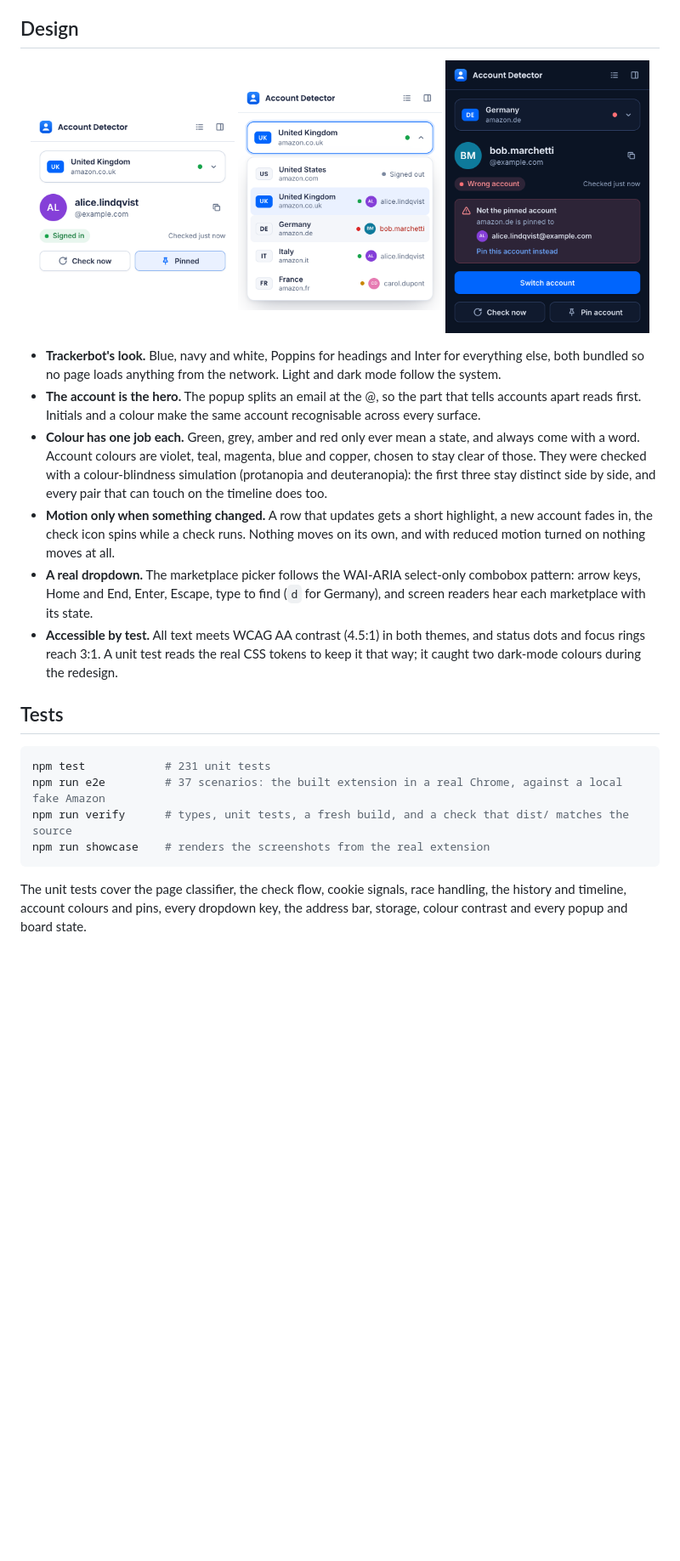
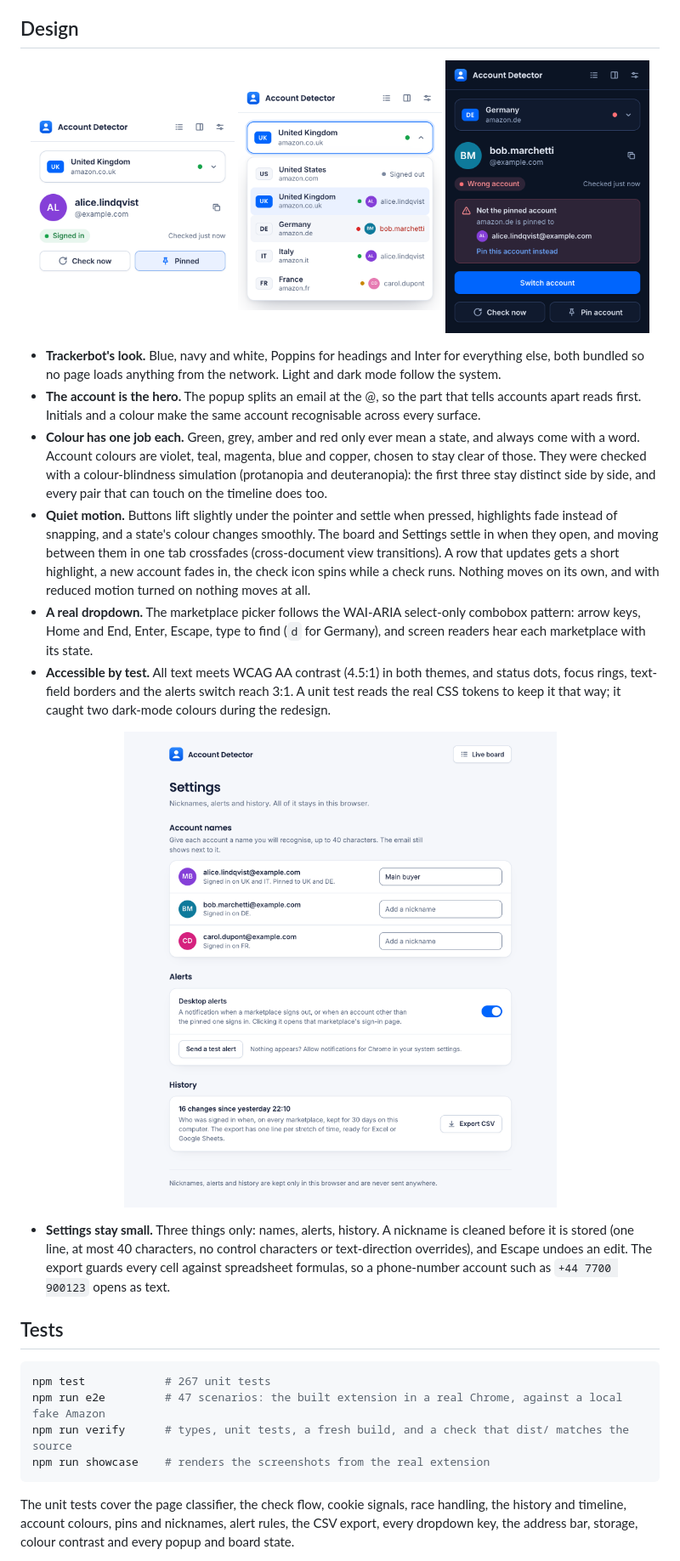
Before and after one commit to IliaPetrovPopov/amazon-account-detector, a Markdown page: docs/how-it-works.md, the part around one of its changes. Shown at 85% size. GitHub-like rendering; pictures changed too: docs/popup-alert.png, docs/popup-light.png, docs/popup-menu.png; blank space fills up the shorter version.

````diff
--- a/docs/how-it-works.md
+++ b/docs/how-it-works.md
@@ -78,18 +81,24 @@ Checked in Chrome 156 with two test accounts on 5 November 2026:
 - **Trackerbot's look.** Blue, navy and white, Poppins for headings and Inter for everything else, both bundled so no page loads anything from the network. Light and dark mode follow the system.
 - **The account is the hero.** The popup splits an email at the @, so the part that tells accounts apart reads first. Initials and a colour make the same account recognisable across every surface.
 - **Colour has one job each.** Green, grey, amber and red only ever mean a state, and always come with a word. Account colours are violet, teal, magenta, blue and copper, chosen to stay clear of those. They were checked with a colour-blindness simulation (protanopia and deuteranopia): the first three stay distinct side by side, and every pair that can touch on the timeline does too.
-- **Motion only when something changed.** A row that updates gets a short highlight, a new account fades in, the check icon spins while a check runs. Nothing moves on its own, and with reduced motion turned on nothing moves at all.
+- **Quiet motion.** Buttons lift slightly under the pointer and settle when pressed, highlights fade instead of snapping, and a state's colour changes smoothly. The board and Settings settle in when they open, and moving between them in one tab crossfades (cross-document view transitions). A row that updates gets a short highlight, a new account fades in, the check icon spins while a check runs. Nothing moves on its own, and with reduced motion turned on nothing moves at all.
 - **A real dropdown.** The marketplace picker follows the WAI-ARIA select-only combobox pattern: arrow keys, Home and End, Enter, Escape, type to find (`d` for Germany), and screen readers hear each marketplace with its state.
-- **Accessible by test.** All text meets WCAG AA contrast (4.5:1) in both themes, and status dots and focus rings reach 3:1. A unit test reads the real CSS tokens to keep it that way; it caught two dark-mode colours during the redesign.
+- **Accessible by test.** All text meets WCAG AA contrast (4.5:1) in both themes, and status dots, focus rings, text-field borders and the alerts switch reach 3:1. A unit test reads the real CSS tokens to keep it that way; it caught two dark-mode colours during the redesign.
+
+<p align="center">
+  <img src="settings.png" width="640" alt="Settings: nicknames for each account next to its email, the desktop alerts switch, and the history export">
+</p>
+
+- **Settings stay small.** Three things only: names, alerts, history. A nickname is cleaned before it is stored (one line, at most 40 characters, no control characters or text-direction overrides), and Escape undoes an edit. The export guards every cell against spreadsheet formulas, so a phone-number account such as `+44 7700 900123` opens as text.
 
 ## Tests
 
 ```sh
-npm test            # 231 unit tests
-npm run e2e         # 37 scenarios: the built extension in a real Chrome, against a local fake Amazon
+npm test            # 267 unit tests
+npm run e2e         # 47 scenarios: the built extension in a real Chrome, against a local fake Amazon
 npm run verify      # types, unit tests, a fresh build, and a check that dist/ matches the source
 npm run showcase    # renders the screenshots from the real extension
 ```
 
-The unit tests cover the page classifier, the check flow, cookie signals, race handling, the history and timeline, account colours and pins, every dropdown key, the address bar, storage, colour contrast and every popup and board state.
+The unit tests cover the page classifier, the check flow, cookie signals, race handling, the history and timeline, account colours, pins and nicknames, alert rules, the CSV export, every dropdown key, the address bar, storage, colour contrast and every popup and board state.
 
````
Also changed, not shown: other parts of docs/how-it-works.md (+12 -4 lines), README.md (+5 -4 lines), docs/board-dark.png, docs/board.png.
